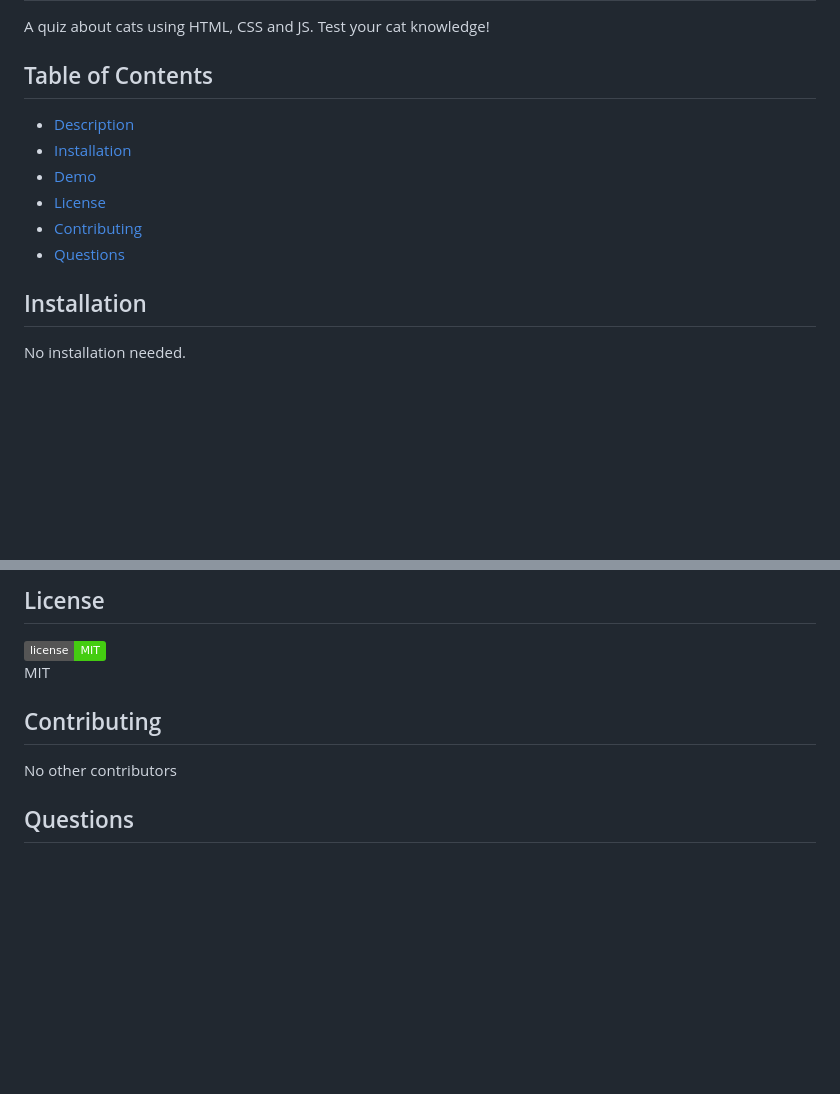
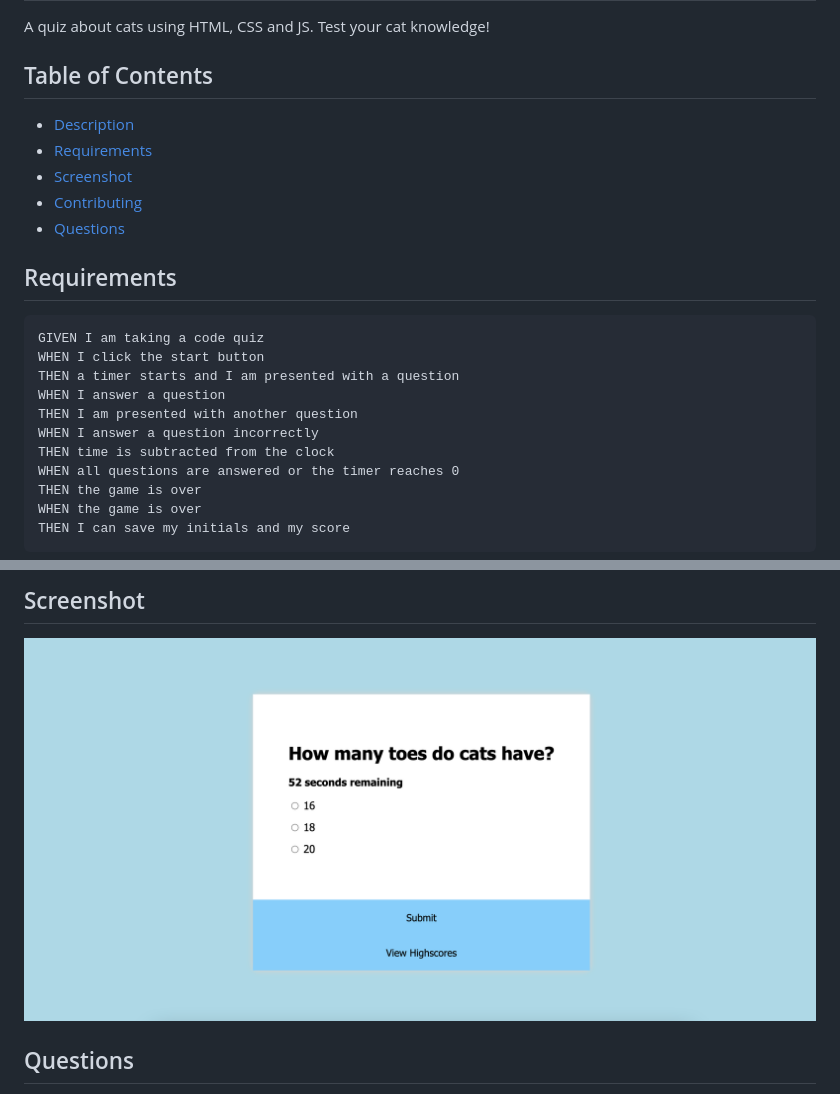
Before and after one commit to melissahookey/04-HW-Quiz, a Markdown page: README.md, 2 parts joined by grey strips. Rendered like a GitHub page; pictures changed too: assets/image.png (added); badges without logos; blank space fills up the shorter version.

```diff
--- a/README.md
+++ b/README.md
@@ -7,12 +7,21 @@
 
   ## Table of Contents
   - [Description](#description)
-  - [Installation](#installation)
-  - [Demo](#demo)
-  - [License](#lincense)
+  - [Requirements](#requirements)
+  - [Screenshot](#screenshot)
   - [Contributing](#credits)
   - [Questions](#questions)
 
-  ## Installation
-  No installation needed.
+  ## Requirements
+    GIVEN I am taking a code quiz
+    WHEN I click the start button
+    THEN a timer starts and I am presented with a question
+    WHEN I answer a question
+    THEN I am presented with another question
+    WHEN I answer a question incorrectly
+    THEN time is subtracted from the clock
+    WHEN all questions are answered or the timer reaches 0
+    THEN the game is over
+    WHEN the game is over
+    THEN I can save my initials and my score
 
@@ -21,11 +28,6 @@
 
-  ## License
-  ![badge](https://img.shields.io/badge/license-MIT-brightgreen)
-  <br>
-  MIT
-
-  ## Contributing
-  No other contributors
+  ## Screenshot
+  ![screenshot](./assets/image.png)
 
   ## Questions
   Find me on GitHub: [melissahookey](https://github.com/melissahookey)
```
Also changed, not shown: other parts of README.md (+0 -2 lines), 6 other files.
